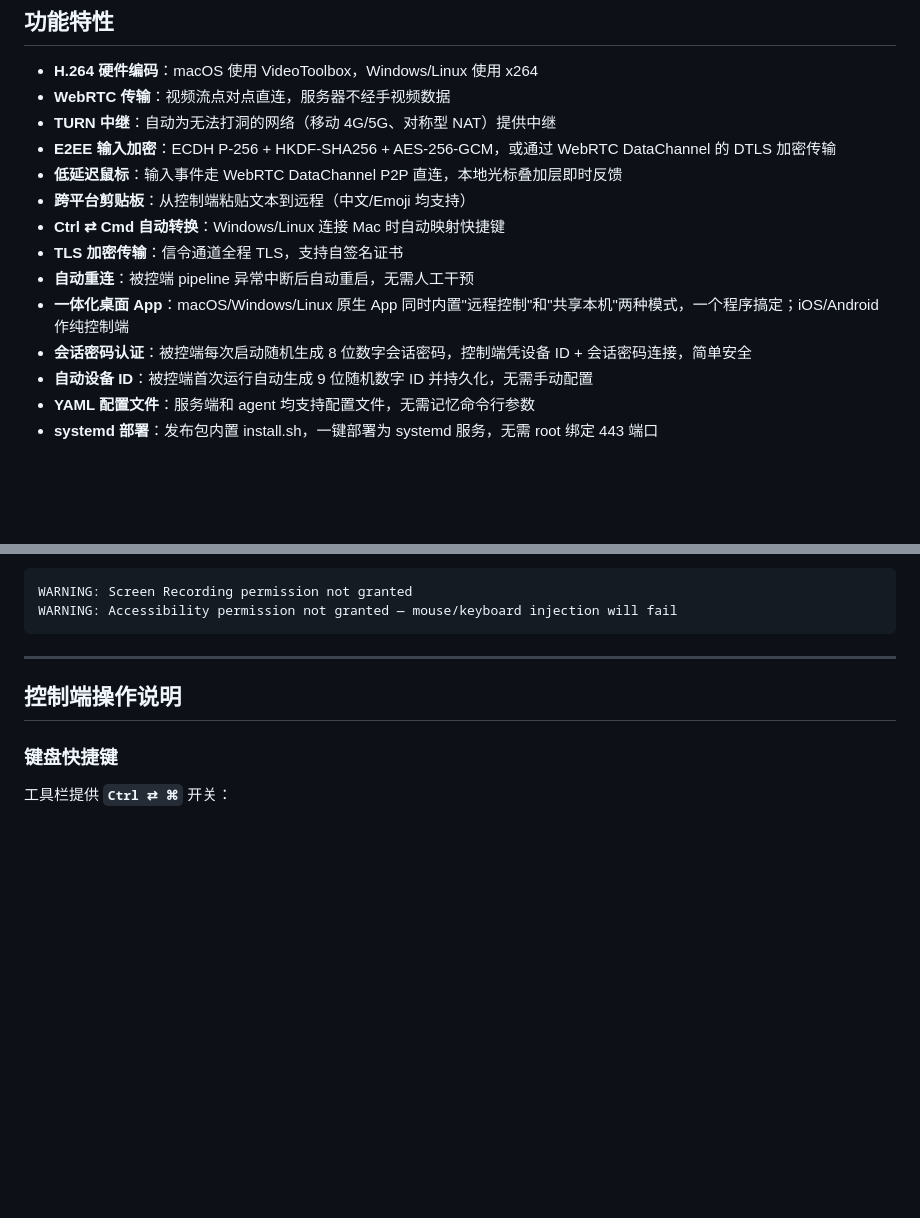
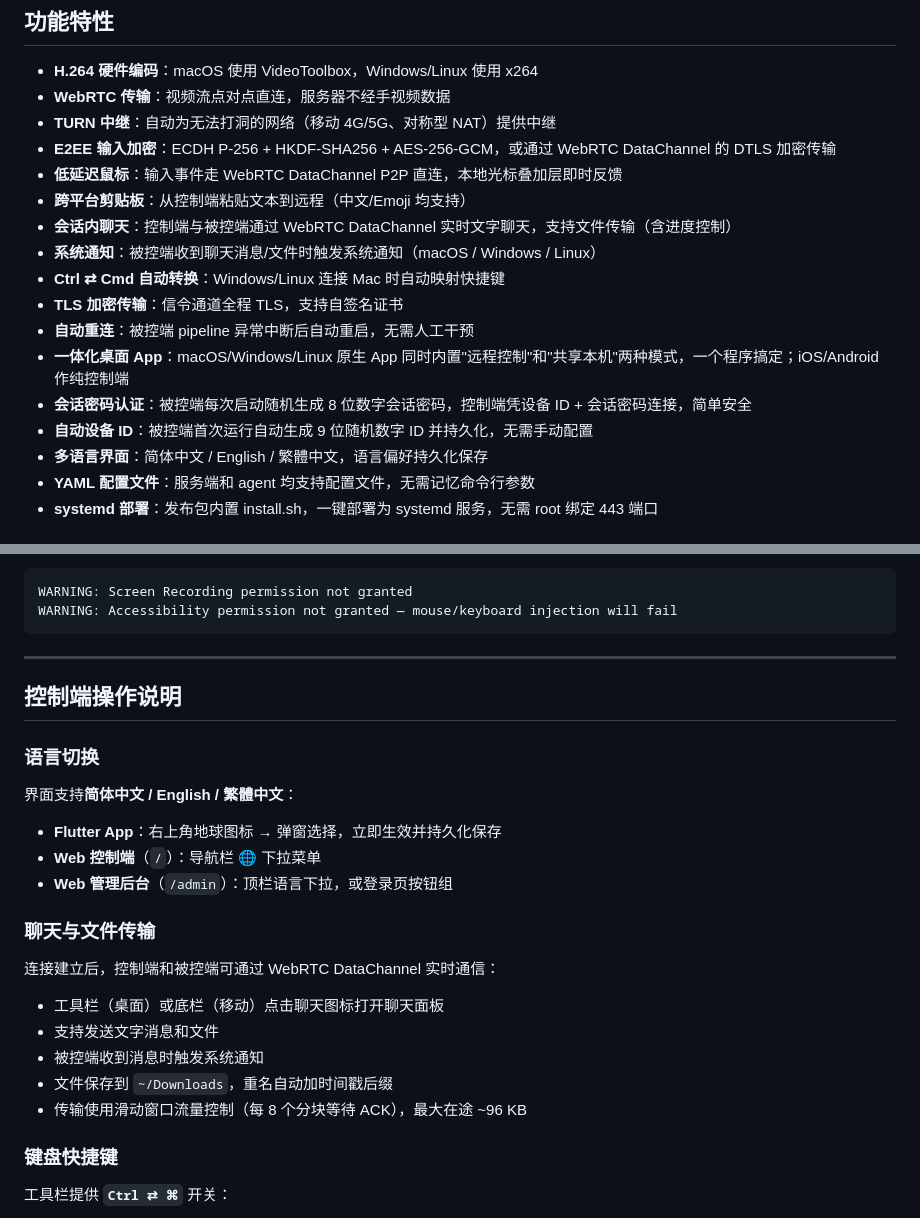
Before and after one commit to bsh888/remotectl, a Markdown page: README.md, 2 parts joined by grey strips. Rendered like a GitHub page; blank space fills up the shorter version.

Commit message:
docs: update READMEs with chat, i18n, and icon sections

```diff
--- a/README.md
+++ b/README.md
@@ -10,12 +10,15 @@
 - **E2EE 输入加密**：ECDH P-256 + HKDF-SHA256 + AES-256-GCM，或通过 WebRTC DataChannel 的 DTLS 加密传输
 - **低延迟鼠标**：输入事件走 WebRTC DataChannel P2P 直连，本地光标叠加层即时反馈
 - **跨平台剪贴板**：从控制端粘贴文本到远程（中文/Emoji 均支持）
+- **会话内聊天**：控制端与被控端通过 WebRTC DataChannel 实时文字聊天，支持文件传输（含进度控制）
+- **系统通知**：被控端收到聊天消息/文件时触发系统通知（macOS / Windows / Linux）
 - **Ctrl ⇄ Cmd 自动转换**：Windows/Linux 连接 Mac 时自动映射快捷键
 - **TLS 加密传输**：信令通道全程 TLS，支持自签名证书
 - **自动重连**：被控端 pipeline 异常中断后自动重启，无需人工干预
 - **一体化桌面 App**：macOS/Windows/Linux 原生 App 同时内置"远程控制"和"共享本机"两种模式，一个程序搞定；iOS/Android 作纯控制端
 - **会话密码认证**：被控端每次启动随机生成 8 位数字会话密码，控制端凭设备 ID + 会话密码连接，简单安全
 - **自动设备 ID**：被控端首次运行自动生成 9 位随机数字 ID 并持久化，无需手动配置
+- **多语言界面**：简体中文 / English / 繁體中文，语言偏好持久化保存
 - **YAML 配置文件**：服务端和 agent 均支持配置文件，无需记忆命令行参数
 - **systemd 部署**：发布包内置 install.sh，一键部署为 systemd 服务，无需 root 绑定 443 端口
 
@@ -637,6 +640,24 @@ WARNING: Accessibility permission not granted — mouse/keyboard injection will
 
 ## 控制端操作说明
 
+### 语言切换
+
+界面支持**简体中文 / English / 繁體中文**：
+
+- **Flutter App**：右上角地球图标 → 弹窗选择，立即生效并持久化保存
+- **Web 控制端**（`/`）：导航栏 🌐 下拉菜单
+- **Web 管理后台**（`/admin`）：顶栏语言下拉，或登录页按钮组
+
+### 聊天与文件传输
+
+连接建立后，控制端和被控端可通过 WebRTC DataChannel 实时通信：
+
+- 工具栏（桌面）或底栏（移动）点击聊天图标打开聊天面板
+- 支持发送文字消息和文件
+- 被控端收到消息时触发系统通知
+- 文件保存到 `~/Downloads`，重名自动加时间戳后缀
+- 传输使用滑动窗口流量控制（每 8 个分块等待 ACK），最大在途 ~96 KB
+
 ### 键盘快捷键
 
 工具栏提供 **`Ctrl ⇄ ⌘`** 开关：
```
Also changed, not shown: app/README.md (+29 -0 lines).
